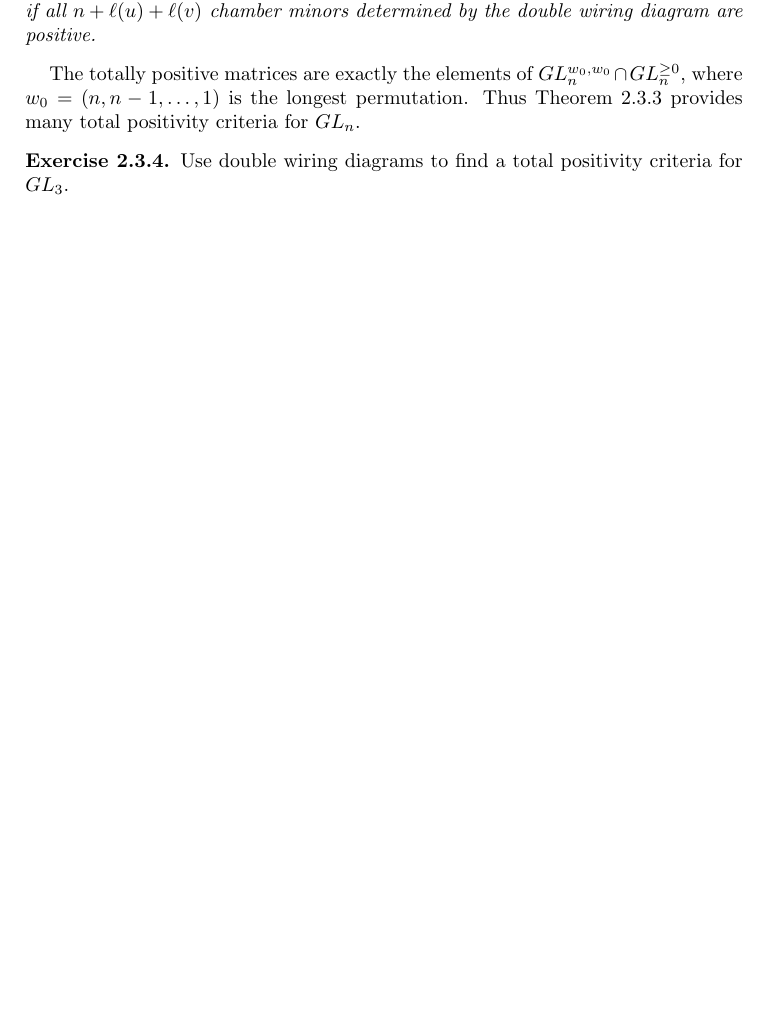
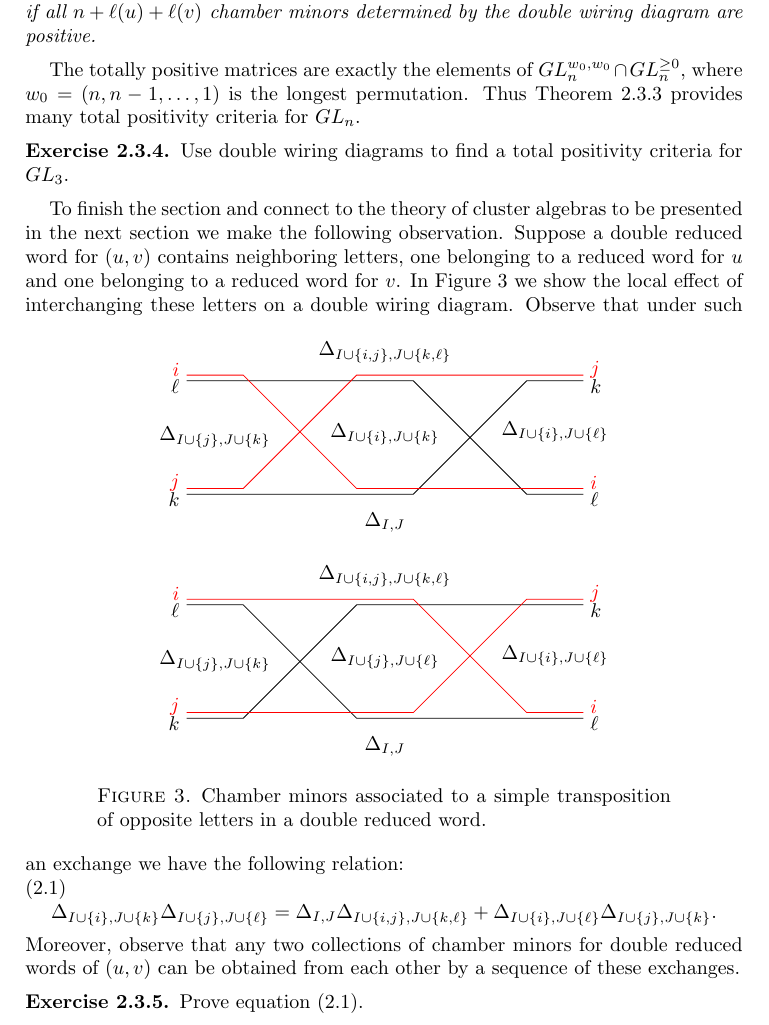
Before and after one commit to drupel/ASIDE_lecture_notes, a LaTeX paper (cluster_notes.tex): part of page 5 of 20 before the commit and part of page 5 of 21 after it, cut so that both start at the same text, the shorter picture padded with empty space. Compiled offline with LaTeX, dvips and Ghostscript.

Commit message:
Finished edits on double Bruhat cells

```diff
--- a/cluster_notes.tex
+++ b/cluster_notes.tex
@@ -203,6 +203,58 @@
     \setcounter{subexercise}{3}
     \begin{subexercise}
       Use double wiring diagrams to find a total positivity criteria for $GL_3$.
+    \end{subexercise}
+    To finish the section and connect to the theory of cluster algebras to be presented in the next section we make the following observation.  Suppose a double reduced word for $(u,v)$ contains neighboring letters, one belonging to a reduced word for $u$ and one belonging to a reduced word for $v$.  In Figure~\ref{fig:wiring exchange relation} we show the local effect of interchanging these letters on a double wiring diagram.
+    \begin{figure}[h]
+      \begin{tikzpicture}
+        \draw (0,0) -- (4,0) -- (6,2) -- (7,2);
+        \draw (0,2) -- (4,2) -- (6,0) -- (7,0);
+        \draw[color=red] (0,0.1) -- (1,0.1) -- (3,2.1) -- (7,2.1);
+        \draw[color=red] (0,2.1) -- (1,2.1) -- (3,0.1) -- (7,0.1);
+        \node[left] at (0,-0.1) {$\scriptsize k$};
+        \node[left] at (0,1.9) {$\scriptsize \ell$};
+        \node[left, color=red] at (0,0.2) {$\scriptsize j$};
+        \node[left, color=red] at (0,2.2) {$\scriptsize i$};
+        \node[right] at (7,-0.1) {$\scriptsize \ell$};
+        \node[right] at (7,1.9) {$\scriptsize k$};
+        \node[right, color=red] at (7,0.2) {$\scriptsize i$};
+        \node[right, color=red] at (7,2.2) {$\scriptsize j$};
+        \node at (3.5,2.5) {$\scriptsize\Delta_{I\cup\{i,j\},J\cup\{k,\ell\}}$};
+        \node at (6.5,1.1) {$\scriptsize\Delta_{I\cup\{i\},J\cup\{\ell\}}$};
+        \node at (3.5,1.05) {$\scriptsize\Delta_{I\cup\{i\},J\cup\{k\}}$};
+        \node at (0.5,1) {$\scriptsize\Delta_{I\cup\{j\},J\cup\{k\}}$};
+        \node at (3.5,-0.5) {$\scriptsize\Delta_{I,J}$};
+        \node at (3.5,-1) {};
+      \end{tikzpicture}\\
+      \begin{tikzpicture}
+        \draw (0,0) -- (1,0) -- (3,2) -- (7,2);
+        \draw (0,2) -- (1,2) -- (3,0) -- (7,0);
+        \draw[color=red] (0,0.1) -- (4,0.1) -- (6,2.1) -- (7,2.1);
+        \draw[color=red] (0,2.1) -- (4,2.1) -- (6,0.1) -- (7,0.1);
+        \node[left] at (0,-0.1) {$\scriptsize k$};
+        \node[left] at (0,1.9) {$\scriptsize \ell$};
+        \node[left, color=red] at (0,0.2) {$\scriptsize j$};
+        \node[left, color=red] at (0,2.2) {$\scriptsize i$};
+        \node[right] at (7,-0.1) {$\scriptsize \ell$};
+        \node[right] at (7,1.9) {$\scriptsize k$};
+        \node[right, color=red] at (7,0.2) {$\scriptsize i$};
+        \node[right, color=red] at (7,2.2) {$\scriptsize j$};
+        \node at (3.5,2.5) {$\scriptsize\Delta_{I\cup\{i,j\},J\cup\{k,\ell\}}$};
+        \node at (6.5,1.1) {$\scriptsize\Delta_{I\cup\{i\},J\cup\{\ell\}}$};
+        \node at (3.5,1.05) {$\scriptsize\Delta_{I\cup\{j\},J\cup\{\ell\}}$};
+        \node at (0.5,1) {$\scriptsize\Delta_{I\cup\{j\},J\cup\{k\}}$};
+        \node at (3.5,-0.5) {$\scriptsize\Delta_{I,J}$};
+      \end{tikzpicture}
+      \caption{Chamber minors associated to a simple transposition of opposite letters in a double reduced word.}
+      \label{fig:wiring exchange relation}
+    \end{figure}
+    Observe that under such an exchange we have the following relation:
+    \begin{equation}\label{eq:short Plucker}
+      \Delta_{I\cup\{i\},J\cup\{k\}}\Delta_{I\cup\{j\},J\cup\{\ell\}}=\Delta_{I,J}\Delta_{I\cup\{i,j\},J\cup\{k,\ell\}}+\Delta_{I\cup\{i\},J\cup\{\ell\}}\Delta_{I\cup\{j\},J\cup\{k\}}.
+    \end{equation}
+    Moreover, observe that any two collections of chamber minors for double reduced words of $(u,v)$ can be obtained from each other by a sequence of these exchanges.
+    \begin{subexercise}
+      Prove equation \eqref{eq:short Plucker}.
     \end{subexercise}
   \end{example}
 
```
